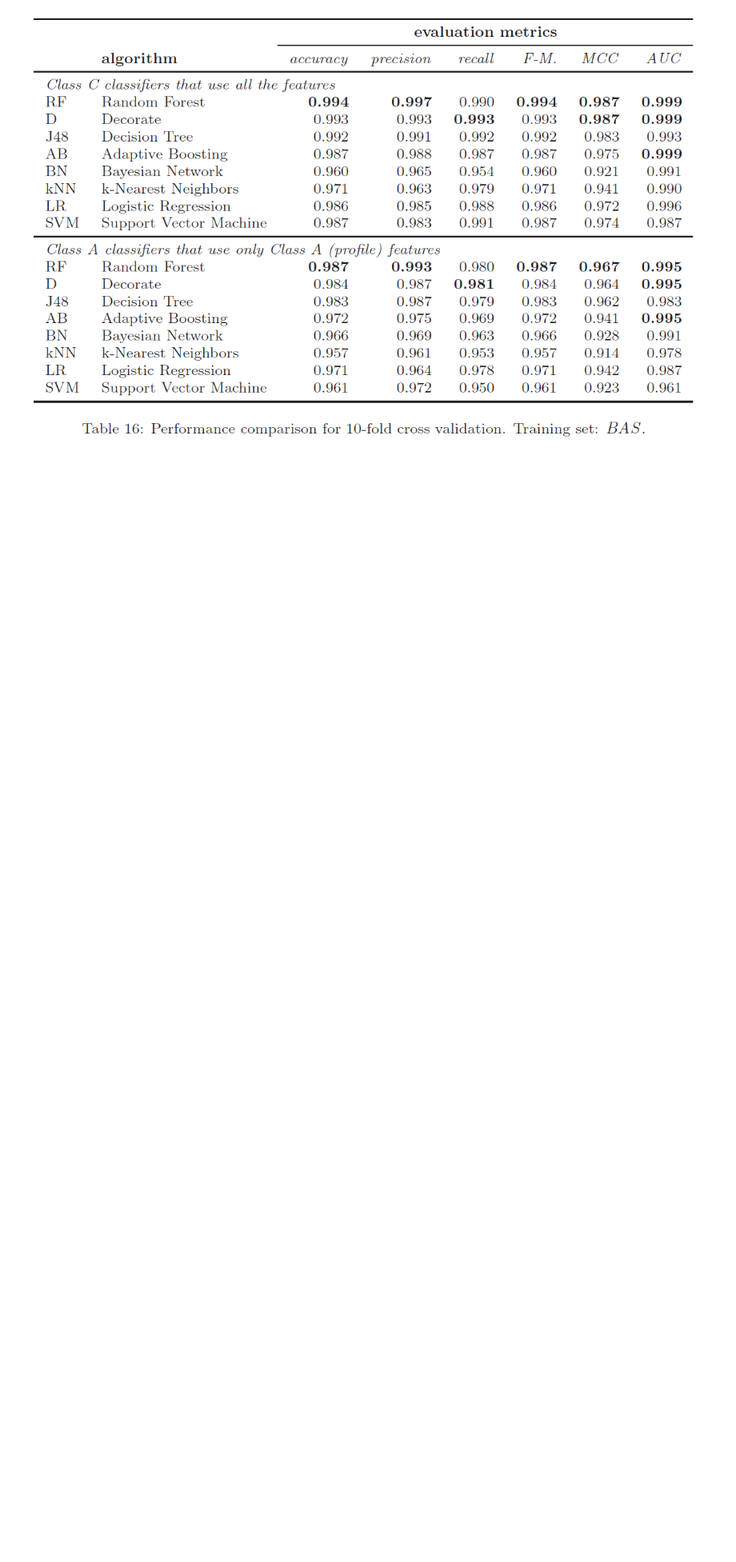
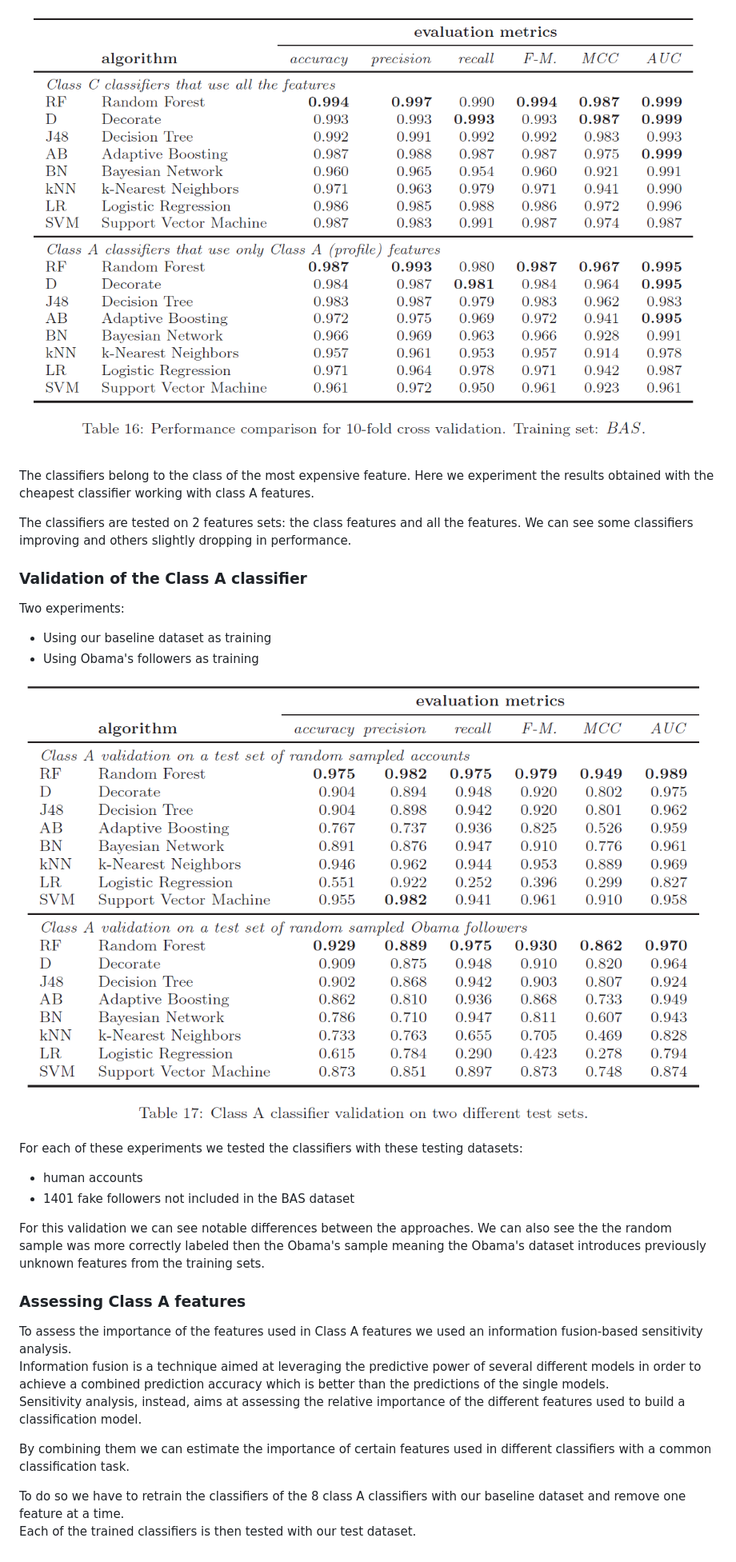
Before and after one commit to lnyaki/BigDataProject3, a Markdown page: README.md, the part around the change printed below. Shown: that part at 80% size. Rendered like a GitHub page; pictures changed too: class_A_classifier_evaluation.png (added); blank space fills up the shorter version.

Commit message:
[mod+add] almost finished the summary I'm up to the end

```diff
--- a/README.md
+++ b/README.md
@@ -157,3 +157,35 @@ Important: It is important to notice that calls download all the information ava
 ### Class A classifier
 
 ![alt text](./classifier_A_vs_C.png)
+
+The classifiers belong to the class of the most expensive feature.
+Here we experiment the results obtained with the cheapest classifier working with class A features.
+
+The classifiers are tested on 2 features sets: the class features and all the features.
+We can see some classifiers improving and others slightly dropping in performance.
+
+### Validation of the Class A classifier
+Two experiments:
+- Using our baseline dataset as training
+- Using Obama's followers as training
+
+![alt text](./class_A_classifier_evaluation.png)
+
+For each of these experiments we tested the classifiers with these testing datasets:
+- human accounts
+- 1401 fake followers not included in the BAS dataset
+
+For this validation we can see notable differences between the approaches.
+We can also see the the random sample was more correctly labeled then the Obama's sample meaning the Obama's dataset introduces previously unknown features from the training sets.
+
+### Assessing Class A features
+
+To assess the importance of the features used in Class A features we used an information fusion-based sensitivity analysis.
+Information fusion is a technique aimed at leveraging the predictive power of several different models in order to achieve a combined prediction accuracy which is better than the predictions of the single models.
+Sensitivity analysis, instead, aims at assessing the relative importance of the
+different features used to build a classification model.
+
+By combining them we can estimate the importance of certain features used in different classifiers with a common classification task.
+
+To do so  we have to retrain the classifiers of the 8 class A classifiers with our baseline dataset and remove one feature at a time.
+Each of the trained classifiers is then tested with our test dataset.
```
Also changed, not shown: other parts of README.md (+1 -1 lines), class_A_features.png (added).
